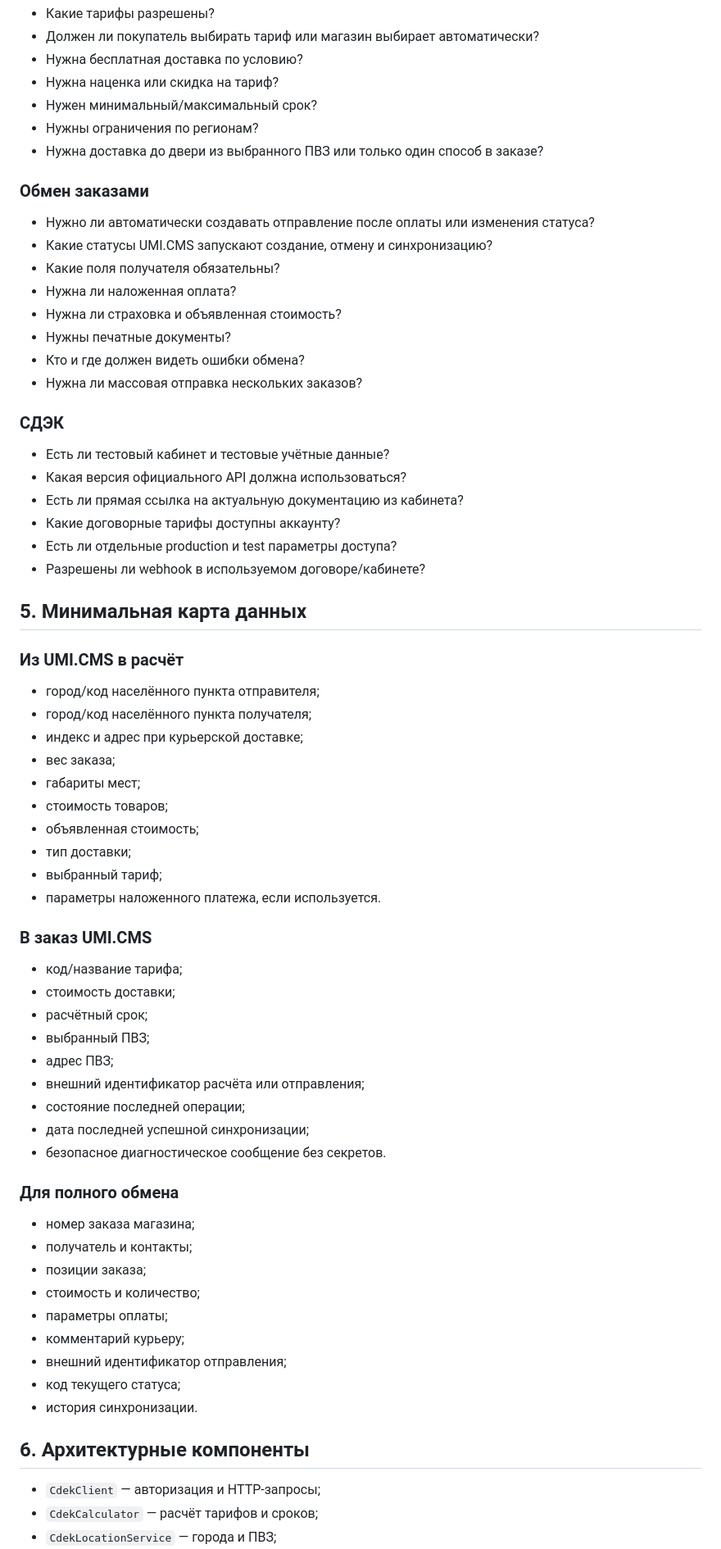
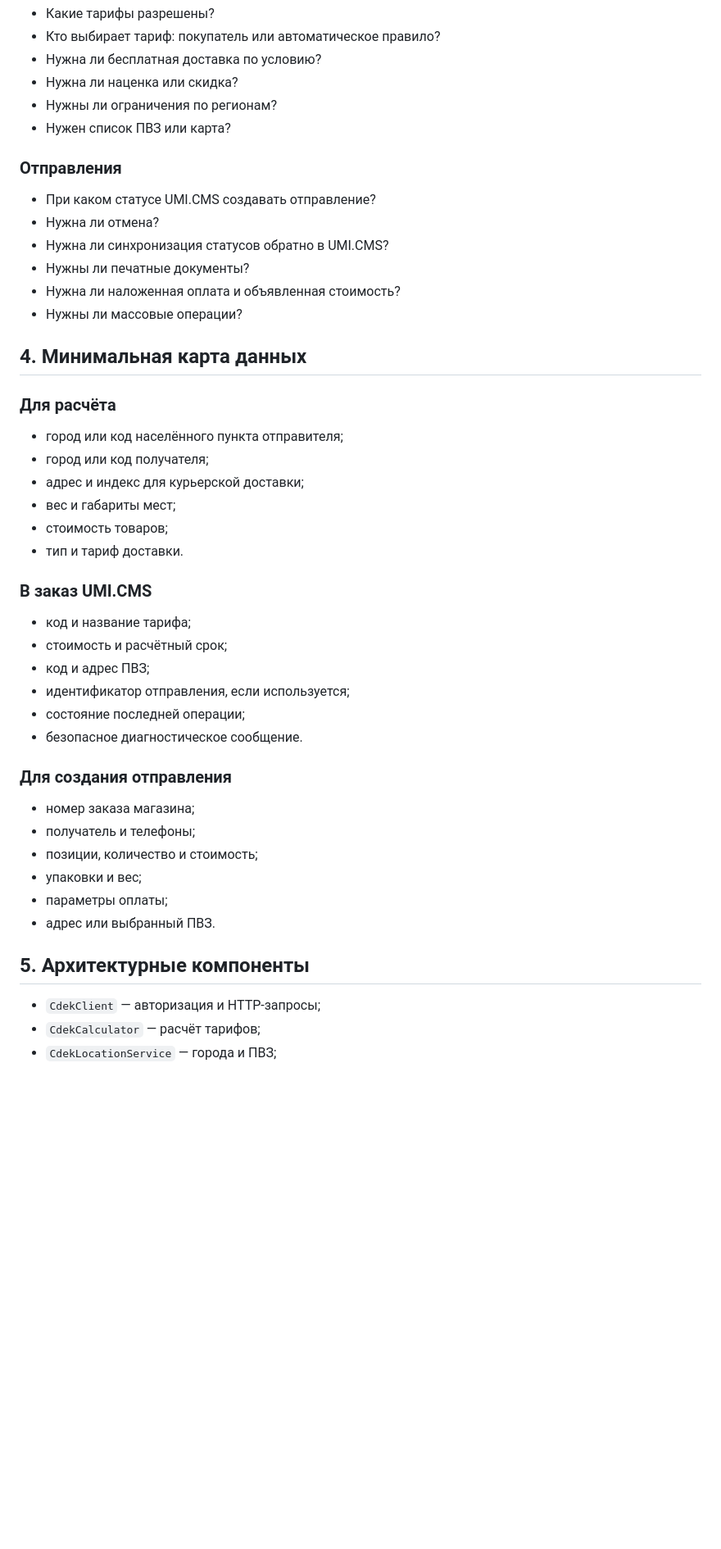
Before and after one commit to TerraTectra/autotools-hub, a Markdown page: docs/UMI_CDEK_DISCOVERY.md, the part around one of its changes. Shown at 82% size. GitHub-like rendering; blank space fills up the shorter version.

```diff
--- a/docs/UMI_CDEK_DISCOVERY.md
+++ b/docs/UMI_CDEK_DISCOVERY.md
@@ -137,72 +102,50 @@ Discovery не включает production-код модуля, работу с
 - Какие тарифы разрешены?
-- Должен ли покупатель выбирать тариф или магазин выбирает автоматически?
-- Нужна бесплатная доставка по условию?
-- Нужна наценка или скидка на тариф?
-- Нужен минимальный/максимальный срок?
-- Нужны ограничения по регионам?
-- Нужна доставка до двери из выбранного ПВЗ или только один способ в заказе?
+- Кто выбирает тариф: покупатель или автоматическое правило?
+- Нужна ли бесплатная доставка по условию?
+- Нужна ли наценка или скидка?
+- Нужны ли ограничения по регионам?
+- Нужен список ПВЗ или карта?
 
-### Обмен заказами
+### Отправления
 
-- Нужно ли автоматически создавать отправление после оплаты или изменения статуса?
-- Какие статусы UMI.CMS запускают создание, отмену и синхронизацию?
-- Какие поля получателя обязательны?
-- Нужна ли наложенная оплата?
-- Нужна ли страховка и объявленная стоимость?
-- Нужны печатные документы?
-- Кто и где должен видеть ошибки обмена?
-- Нужна ли массовая отправка нескольких заказов?
+- При каком статусе UMI.CMS создавать отправление?
+- Нужна ли отмена?
+- Нужна ли синхронизация статусов обратно в UMI.CMS?
+- Нужны ли печатные документы?
+- Нужна ли наложенная оплата и объявленная стоимость?
+- Нужны ли массовые операции?
 
-### СДЭК
+## 4. Минимальная карта данных
 
-- Есть ли тестовый кабинет и тестовые учётные данные?
-- Какая версия официального API должна использоваться?
-- Есть ли прямая ссылка на актуальную документацию из кабинета?
-- Какие договорные тарифы доступны аккаунту?
-- Есть ли отдельные production и test параметры доступа?
-- Разрешены ли webhook в используемом договоре/кабинете?
+### Для расчёта
 
-## 5. Минимальная карта данных
-
-### Из UMI.CMS в расчёт
-
-- город/код населённого пункта отправителя;
-- город/код населённого пункта получателя;
-- индекс и адрес при курьерской доставке;
-- вес заказа;
-- габариты мест;
+- город или код населённого пункта отправителя;
+- город или код получателя;
+- адрес и индекс для курьерской доставки;
+- вес и габариты мест;
 - стоимость товаров;
-- объявленная стоимость;
-- тип доставки;
-- выбранный тариф;
-- параметры наложенного платежа, если используется.
+- тип и тариф доставки.
 
 ### В заказ UMI.CMS
 
-- код/название тарифа;
-- стоимость доставки;
-- расчётный срок;
-- выбранный ПВЗ;
-- адрес ПВЗ;
-- внешний идентификатор расчёта или отправления;
+- код и название тарифа;
+- стоимость и расчётный срок;
+- код и адрес ПВЗ;
+- идентификатор отправления, если используется;
 - состояние последней операции;
-- дата последней успешной синхронизации;
-- безопасное диагностическое сообщение без секретов.
+- безопасное диагностическое сообщение.
 
-### Для полного обмена
+### Для создания отправления
 
 - номер заказа магазина;
-- получатель и контакты;
-- позиции заказа;
-- стоимость и количество;
+- получатель и телефоны;
+- позиции, количество и стоимость;
+- упаковки и вес;
 - параметры оплаты;
-- комментарий курьеру;
-- внешний идентификатор отправления;
-- код текущего статуса;
-- история синхронизации.
+- адрес или выбранный ПВЗ.
 
-## 6. Архитектурные компоненты
+## 5. Архитектурные компоненты
 
 - `CdekClient` — авторизация и HTTP-запросы;
-- `CdekCalculator` — расчёт тарифов и сроков;
+- `CdekCalculator` — расчёт тарифов;
 - `CdekLocationService` — города и ПВЗ;
```
Also changed, not shown: other parts of docs/UMI_CDEK_DISCOVERY.md (+130 -173 lines).
